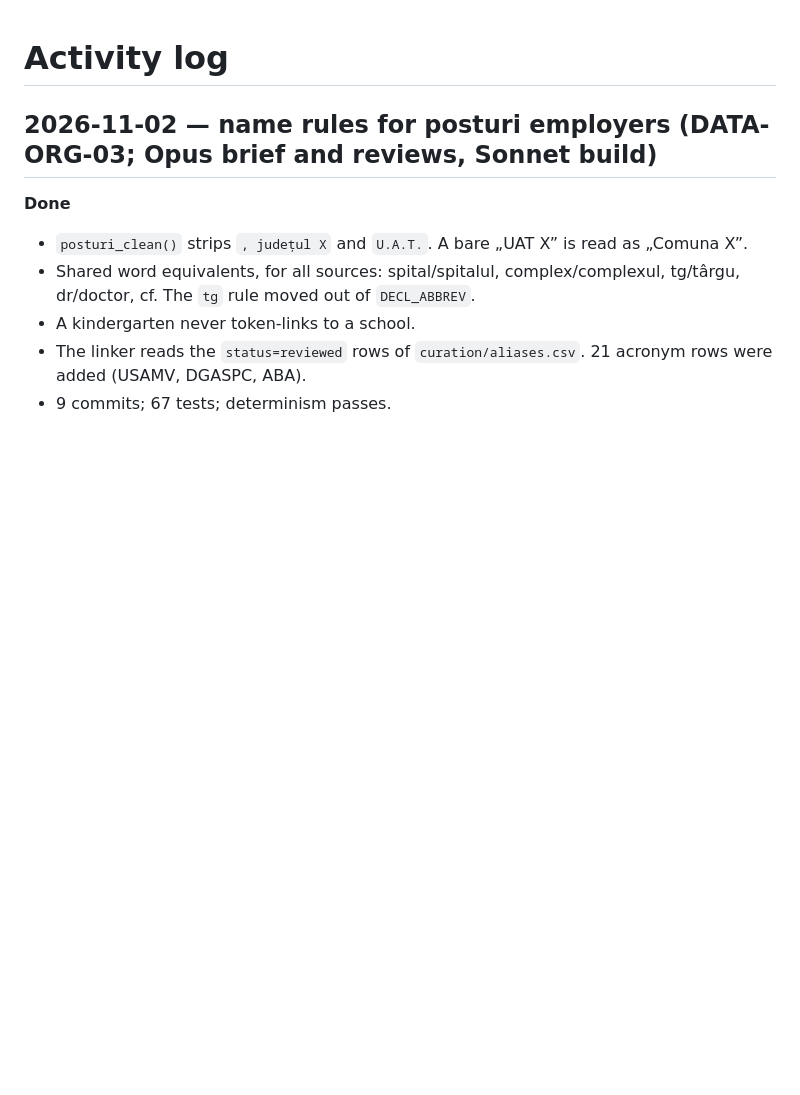
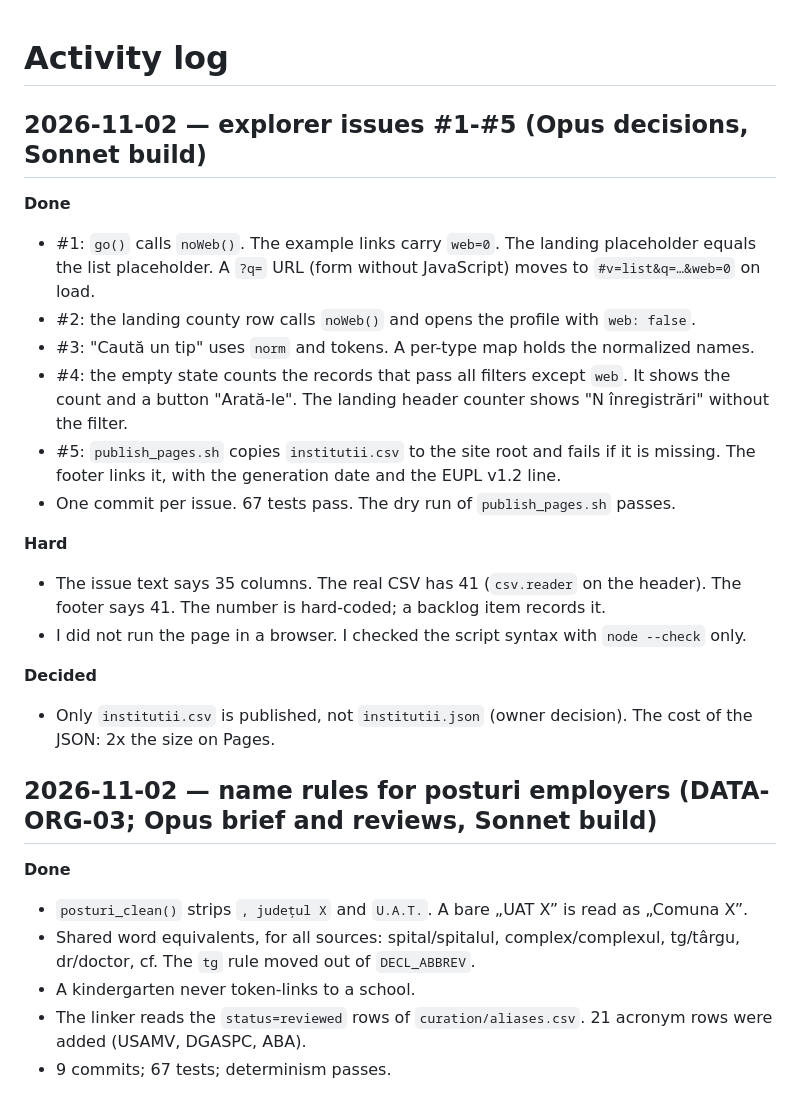
Before and after one commit to gov2-ro/institutii-publice, a Markdown page: docs/activity-log.md, the part around the change. GitHub-like rendering; blank space fills up the shorter version.

Commit message:
docs: backlog and activity log for explorer issues #1-#5
Co-Authored-By: Claude Sonnet 5.5 <noreply@anthropic.com>

```diff
--- a/docs/activity-log.md
+++ b/docs/activity-log.md
@@ -1,4 +1,25 @@
 # Activity log
+
+## 2026-11-02 — explorer issues #1-#5 (Opus decisions, Sonnet build)
+
+**Done**
+- #1: `go()` calls `noWeb()`. The example links carry `web=0`. The landing placeholder equals the list placeholder.
+  A `?q=` URL (form without JavaScript) moves to `#v=list&q=…&web=0` on load.
+- #2: the landing county row calls `noWeb()` and opens the profile with `web: false`.
+- #3: "Caută un tip" uses `norm` and tokens. A per-type map holds the normalized names.
+- #4: the empty state counts the records that pass all filters except `web`. It shows the count and a button "Arată-le".
+  The landing header counter shows "N înregistrări" without the filter.
+- #5: `publish_pages.sh` copies `institutii.csv` to the site root and fails if it is missing. The footer links it, with the
+  generation date and the EUPL v1.2 line.
+- One commit per issue. 67 tests pass. The dry run of `publish_pages.sh` passes.
+
+**Hard**
+- The issue text says 35 columns. The real CSV has 41 (`csv.reader` on the header). The footer says 41.
+  The number is hard-coded; a backlog item records it.
+- I did not run the page in a browser. I checked the script syntax with `node --check` only.
+
+**Decided**
+- Only `institutii.csv` is published, not `institutii.json` (owner decision). The cost of the JSON: 2x the size on Pages.
 
 ## 2026-11-02 — name rules for posturi employers (DATA-ORG-03; Opus brief and reviews, Sonnet build)
 
```
Also changed, not shown: docs/BACKLOG.md (+8 -0 lines).
